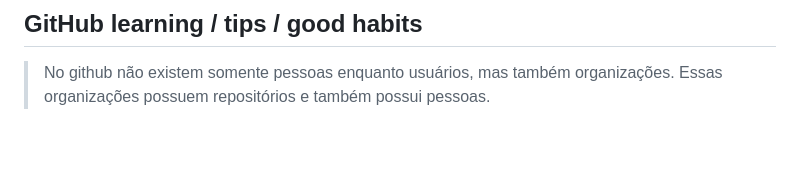
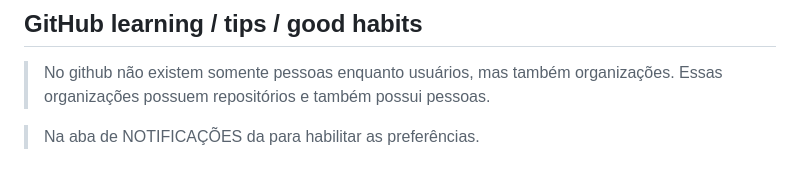
Before and after one commit to adriantorress/git-advanced-course, a Markdown page: README.md, the part around the change. Rendered like a GitHub page; blank space fills up the shorter version.

Commit message:
Add notification tip

```diff
--- a/README.md
+++ b/README.md
@@ -107,3 +107,5 @@ USE MERGE
 ## GitHub learning / tips / good habits
 
 > No github não existem somente pessoas enquanto usuários, mas também organizações. Essas organizações possuem repositórios e também possui pessoas.
+
+> Na aba de NOTIFICAÇÕES da para habilitar as preferências.
```
